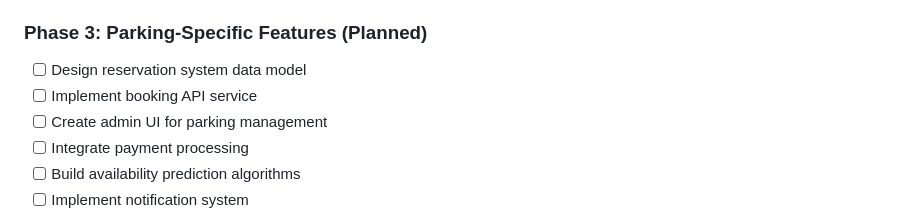
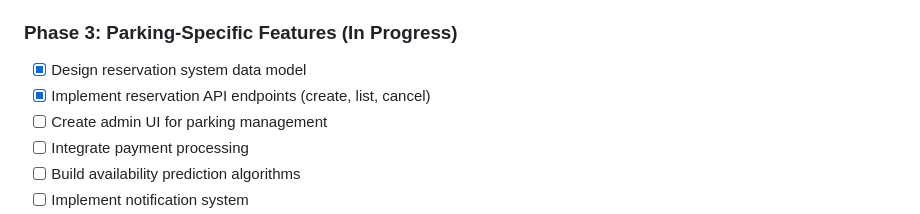
Before and after one commit to cpaumelle/smart-parking-platform, a Markdown page: ARCHITECTURE.md, the part around one of its changes. Rendered like a GitHub page.

```diff
--- a/ARCHITECTURE.md
+++ b/ARCHITECTURE.md
@@ -151,9 +151,9 @@ Internet (verdegris.eu)
 - [ ] Configure service environment variables
 - [ ] Test service connectivity and data flow
 
-### Phase 3: Parking-Specific Features (Planned)
-- [ ] Design reservation system data model
-- [ ] Implement booking API service
+### Phase 3: Parking-Specific Features (In Progress)
+- [x] Design reservation system data model
+- [x] Implement reservation API endpoints (create, list, cancel)
 - [ ] Create admin UI for parking management
 - [ ] Integrate payment processing
 - [ ] Build availability prediction algorithms
```
Also changed, not shown: other parts of ARCHITECTURE.md (+1 -1 lines), README.md (+86 -2 lines).
